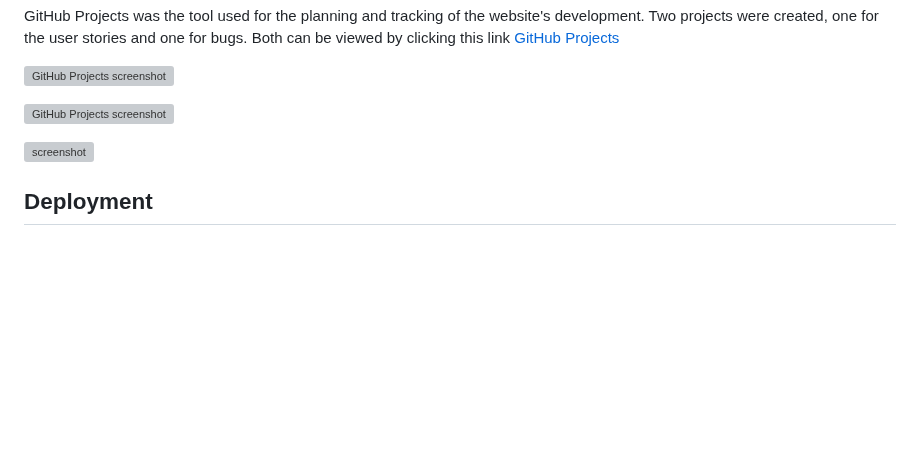
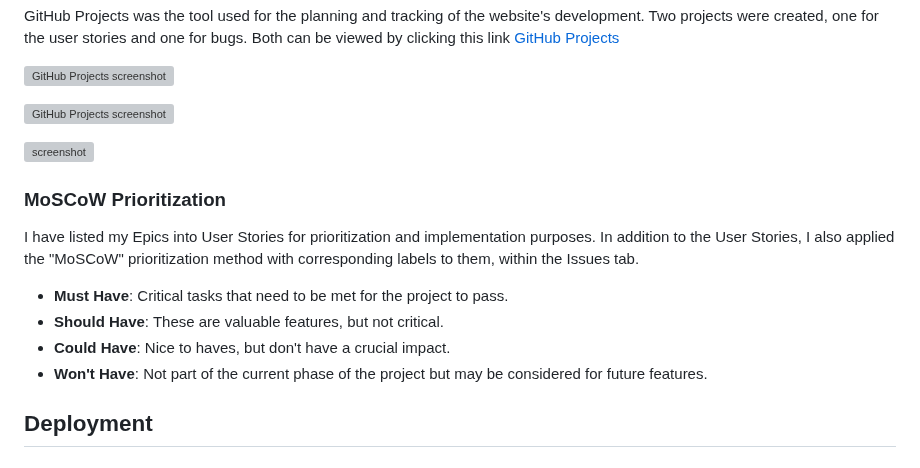
Before and after one commit to Gary-Burke/the-garden-gallery, a Markdown page: README.md, the part around the change. Drawn GitHub-style; blank space fills up the shorter version; grey boxes are pictures that could not be loaded.

Commit message:
Add MoSCoW prioritization section to README

```diff
--- a/README.md
+++ b/README.md
@@ -190,6 +190,15 @@ GitHub Projects was the tool used for the planning and tracking of the website's
 
 ![screenshot](documentation/testing/gh-issues-bugs.png)
 
+### MoSCoW Prioritization
+
+I have listed my Epics into User Stories for prioritization and implementation purposes. In addition to the User Stories, I also applied the "MoSCoW" prioritization method with corresponding labels to them, within the Issues tab.
+
+- **Must Have**: Critical tasks that need to be met for the project to pass.
+- **Should Have**: These are valuable features, but not critical.
+- **Could Have**: Nice to haves, but don't have a crucial impact.
+- **Won't Have**: Not part of the current phase of the project but may be considered for future features.
+
 ## Deployment
 
 ### GitHub Pages
```
